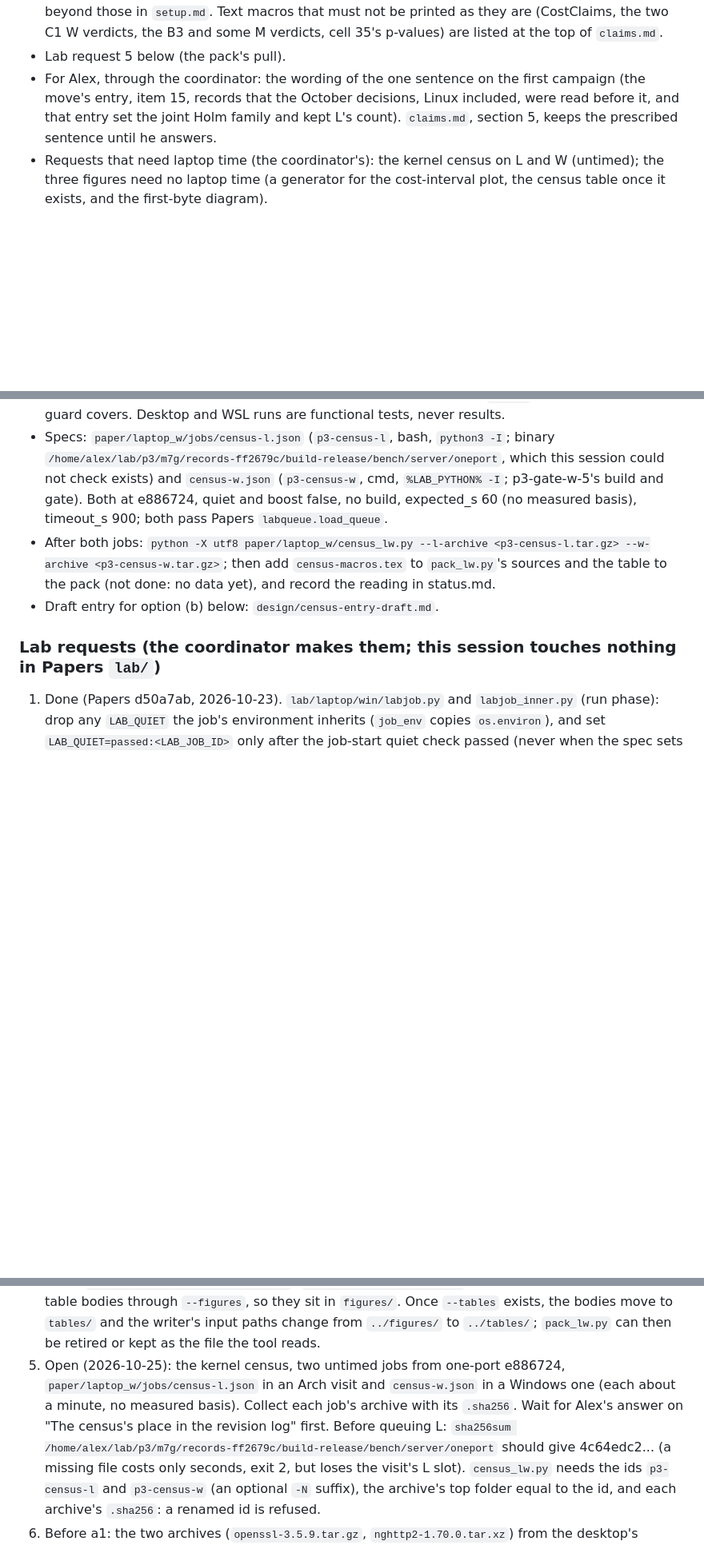
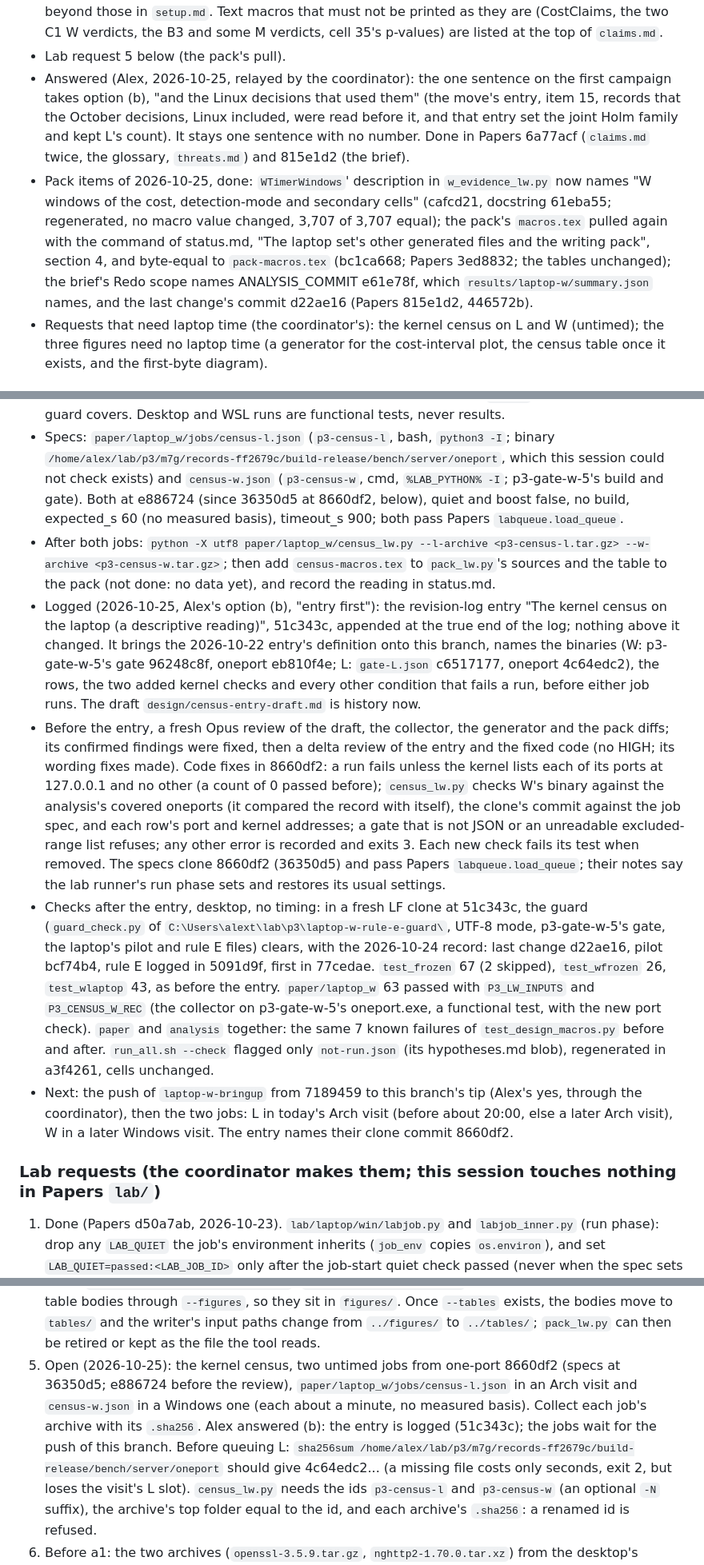
Before and after one commit to Alex-Tsvetanov/paper-one-port, a Markdown page: design/STATE.md, 3 parts joined by grey strips. Shown at 80% size. Rendered like a GitHub page; blank space fills up the shorter version.

Commit message:
docs: STATE.md, the census entry logged (51c343c) after the review's fixes (8660df2, specs 36350d5), the guard and suites after it, the census waiting for the push and then L in today's Arch visit and W later; Alex's option (b) for the first-campaign sentence and the pack items done [skip ci]

```diff
--- a/design/STATE.md
+++ b/design/STATE.md
@@ -506,10 +506,18 @@ Next:
   printed as they are (CostClaims, the two C1 W verdicts, the B3 and some M verdicts, cell 35's
   p-values) are listed at the top of `claims.md`.
 - Lab request 5 below (the pack's pull).
-- For Alex, through the coordinator: the wording of the one sentence on the first campaign (the
-  move's entry, item 15, records that the October decisions, Linux included, were read before it,
-  and that entry set the joint Holm family and kept L's count). `claims.md`, section 5, keeps the
-  prescribed sentence until he answers.
+- Answered (Alex, 2026-10-25, relayed by the coordinator): the one sentence on the first campaign
+  takes option (b), "and the Linux decisions that used them" (the move's entry, item 15, records
+  that the October decisions, Linux included, were read before it, and that entry set the joint
+  Holm family and kept L's count). It stays one sentence with no number. Done in Papers 6a77acf
+  (`claims.md` twice, the glossary, `threats.md`) and 815e1d2 (the brief).
+- Pack items of 2026-10-25, done: `WTimerWindows`' description in `w_evidence_lw.py` now names "W
+  windows of the cost, detection-mode and secondary cells" (cafcd21, docstring 61eba55; regenerated,
+  no macro value changed, 3,707 of 3,707 equal); the pack's `macros.tex` pulled again with the
+  command of status.md, "The laptop set's other generated files and the writing pack", section 4,
+  and byte-equal to `pack-macros.tex` (bc1ca668; Papers 3ed8832; the tables unchanged); the brief's
+  Redo scope names ANALYSIS_COMMIT e61e78f, which `results/laptop-w/summary.json` names, and the
+  last change's commit d22ae16 (Papers 815e1d2, 446572b).
 - Requests that need laptop time (the coordinator's): the kernel census on L and W (untimed); the
   three figures need no laptop time (a generator for the cost-interval plot, the census table once
   it exists, and the first-byte diagram).
@@ -532,12 +540,39 @@ Next:
 - Specs: `paper/laptop_w/jobs/census-l.json` (`p3-census-l`, bash, `python3 -I`; binary
   `/home/alex/lab/p3/m7g/records-ff2679c/build-release/bench/server/oneport`, which this session
   could not check exists) and `census-w.json` (`p3-census-w`, cmd, `%LAB_PYTHON% -I`; p3-gate-w-5's
-  build and gate). Both at e886724, quiet and boost false, no build, expected_s 60 (no measured
+  build and gate). Both at e886724 (since 36350d5 at 8660df2, below), quiet and boost false, no build, expected_s 60 (no measured
   basis), timeout_s 900; both pass Papers `labqueue.load_queue`.
 - After both jobs: `python -X utf8 paper/laptop_w/census_lw.py --l-archive <p3-census-l.tar.gz>
   --w-archive <p3-census-w.tar.gz>`; then add `census-macros.tex` to `pack_lw.py`'s sources and the
   table to the pack (not done: no data yet), and record the reading in status.md.
-- Draft entry for option (b) below: `design/census-entry-draft.md`.
+- Logged (2026-10-25, Alex's option (b), "entry first"): the revision-log entry "The kernel census
+  on the laptop (a descriptive reading)", 51c343c, appended at the true end of the log; nothing
+  above it changed. It brings the 2026-10-22 entry's definition onto this branch, names the
+  binaries (W: p3-gate-w-5's gate 96248c8f, oneport eb810f4e; L: `gate-L.json` c6517177, oneport
+  4c64edc2), the rows, the two added kernel checks and every other condition that fails a run,
+  before either job runs. The draft `design/census-entry-draft.md` is history now.
+- Before the entry, a fresh Opus review of the draft, the collector, the generator and the pack
+  diffs; its confirmed findings were fixed, then a delta review of the entry and the fixed code
+  (no HIGH; its wording fixes made). Code fixes in 8660df2: a run fails unless the kernel lists
+  each of its ports at 127.0.0.1 and no other (a count of 0 passed before); `census_lw.py` checks
+  W's binary against the analysis's covered oneports (it compared the record with itself), the
+  clone's commit against the job spec, and each row's port and kernel addresses; a gate that is
+  not JSON or an unreadable excluded-range list refuses; any other error is recorded and exits 3.
+  Each new check fails its test when removed. The specs clone 8660df2 (36350d5) and pass Papers
+  `labqueue.load_queue`; their notes say the lab runner's run phase sets and restores its usual
+  settings.
+- Checks after the entry, desktop, no timing: in a fresh LF clone at 51c343c, the guard
+  (`guard_check.py` of `C:\Users\alext\lab\p3\laptop-w-rule-e-guard\`, UTF-8 mode, p3-gate-w-5's
+  gate, the laptop's pilot and rule E files) clears, with the 2026-10-24 record: last change
+  d22ae16, pilot bcf74b4, rule E logged in 5091d9f, first in 77cedae. `test_frozen` 67 (2
+  skipped), `test_wfrozen` 26, `test_wlaptop` 43, as before the entry. `paper/laptop_w` 63 passed
+  with `P3_LW_INPUTS` and `P3_CENSUS_W_REC` (the collector on p3-gate-w-5's oneport.exe, a
+  functional test, with the new port check). `paper` and `analysis` together: the same 7 known
+  failures of `test_design_macros.py` before and after. `run_all.sh --check` flagged only
+  `not-run.json` (its hypotheses.md blob), regenerated in a3f4261, cells unchanged.
+- Next: the push of `laptop-w-bringup` from 7189459 to this branch's tip (Alex's yes, through the
+  coordinator), then the two jobs: L in today's Arch visit (before about 20:00, else a later Arch
+  visit), W in a later Windows visit. The entry names their clone commit 8660df2.
 
 ### Lab requests (the coordinator makes them; this session touches nothing in Papers `lab/`)
 
@@ -571,10 +606,11 @@ Next:
    as its one macros file and the 17 table bodies through `--figures`, so they sit in `figures/`.
    Once `--tables` exists, the bodies move to `tables/` and the writer's input paths change from
    `../figures/` to `../tables/`; `pack_lw.py` can then be retired or kept as the file the tool reads.
-6. Open (2026-10-25): the kernel census, two untimed jobs from one-port e886724,
+6. Open (2026-10-25): the kernel census, two untimed jobs from one-port 8660df2 (specs at
+   36350d5; e886724 before the review),
    `paper/laptop_w/jobs/census-l.json` in an Arch visit and `census-w.json` in a Windows one (each
-   about a minute, no measured basis). Collect each job's archive with its `.sha256`. Wait for
-   Alex's answer on "The census's place in the revision log" first. Before queuing L: `sha256sum
+   about a minute, no measured basis). Collect each job's archive with its `.sha256`. Alex answered
+   (b): the entry is logged (51c343c); the jobs wait for the push of this branch. Before queuing L: `sha256sum
    /home/alex/lab/p3/m7g/records-ff2679c/build-release/bench/server/oneport` should give 4c64edc2...
    (a missing file costs only seconds, exit 2, but loses the visit's L slot). `census_lw.py` needs
    the ids `p3-census-l` and `p3-census-w` (an optional `-N` suffix), the archive's top folder equal
```
Also changed, not shown: other parts of design/STATE.md (+3 -1 lines).
